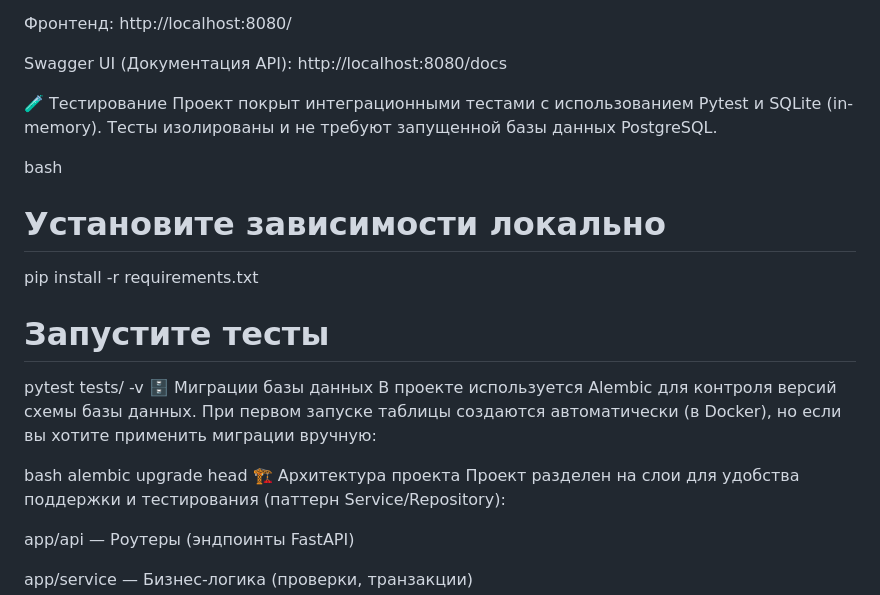
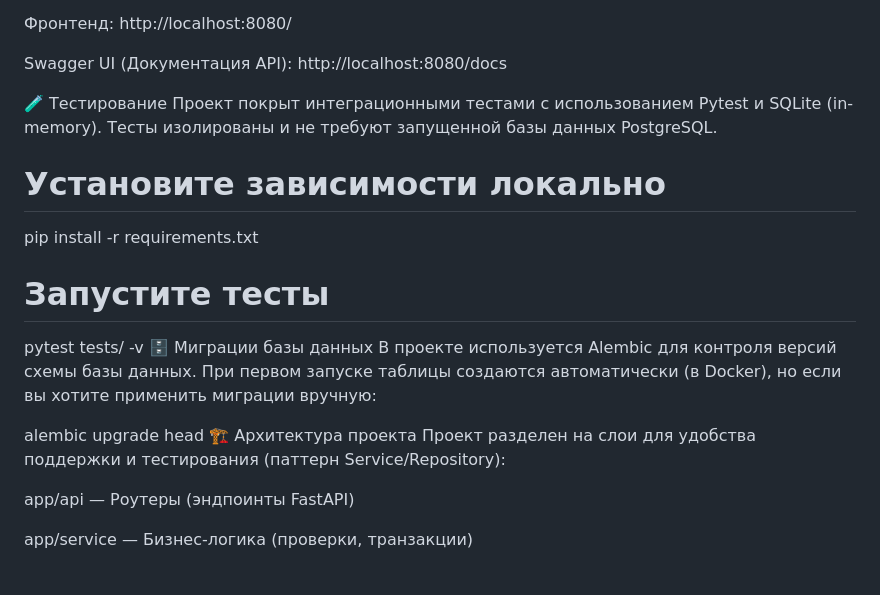
Before and after one commit to Pizhonnn/finance-manager-api, a Markdown page: README.md, the part around the change. GitHub-like rendering; blank space fills up the shorter version.

```diff
--- a/README.md
+++ b/README.md
@@ -38,7 +38,6 @@ Swagger UI (Документация API): http://localhost:8080/docs
 🧪 Тестирование
 Проект покрыт интеграционными тестами с использованием Pytest и SQLite (in-memory). Тесты изолированы и не требуют запущенной базы данных PostgreSQL.
 
-bash
 # Установите зависимости локально
 pip install -r requirements.txt
 
@@ -47,7 +46,6 @@ pytest tests/ -v
 🗄 Миграции базы данных
 В проекте используется Alembic для контроля версий схемы базы данных. При первом запуске таблицы создаются автоматически (в Docker), но если вы хотите применить миграции вручную:
 
-bash
 alembic upgrade head
 🏗 Архитектура проекта
 Проект разделен на слои для удобства поддержки и тестирования (паттерн Service/Repository):
```
